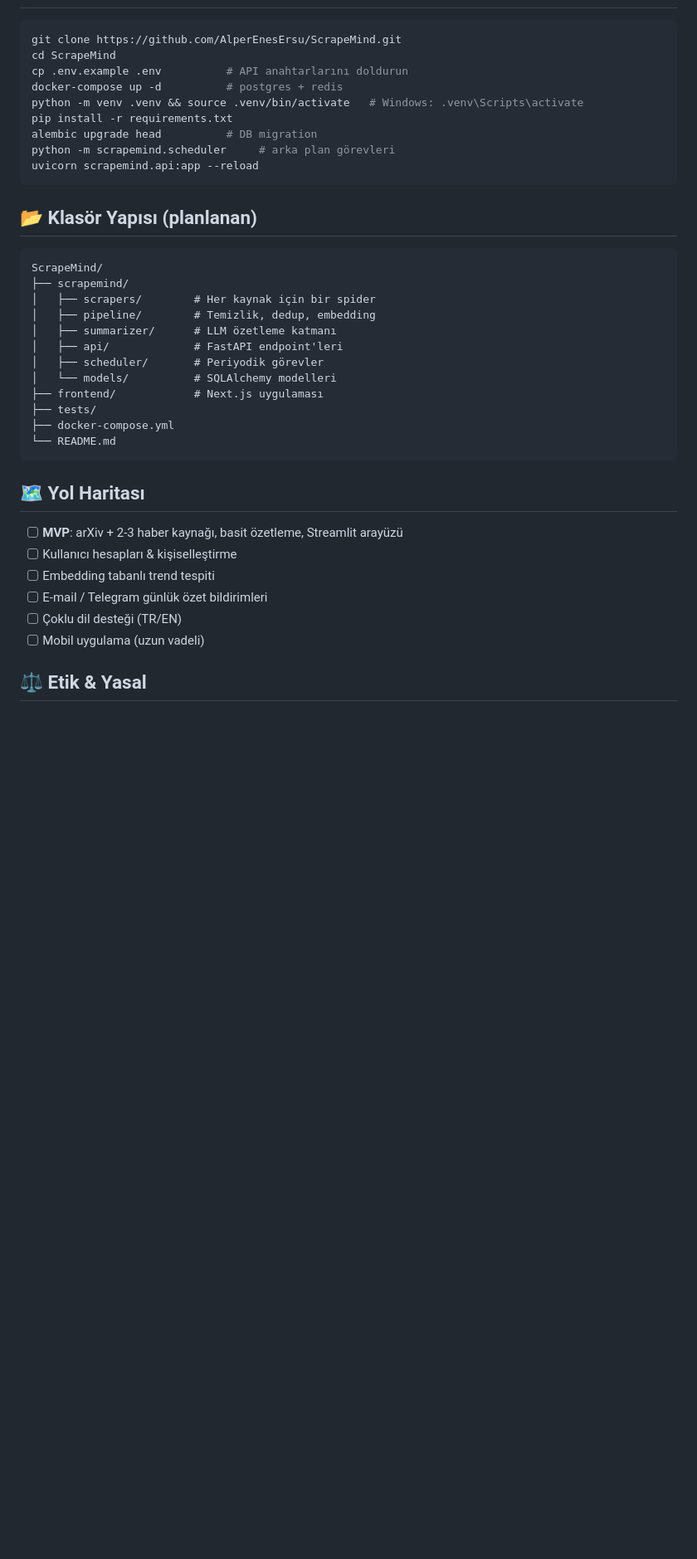
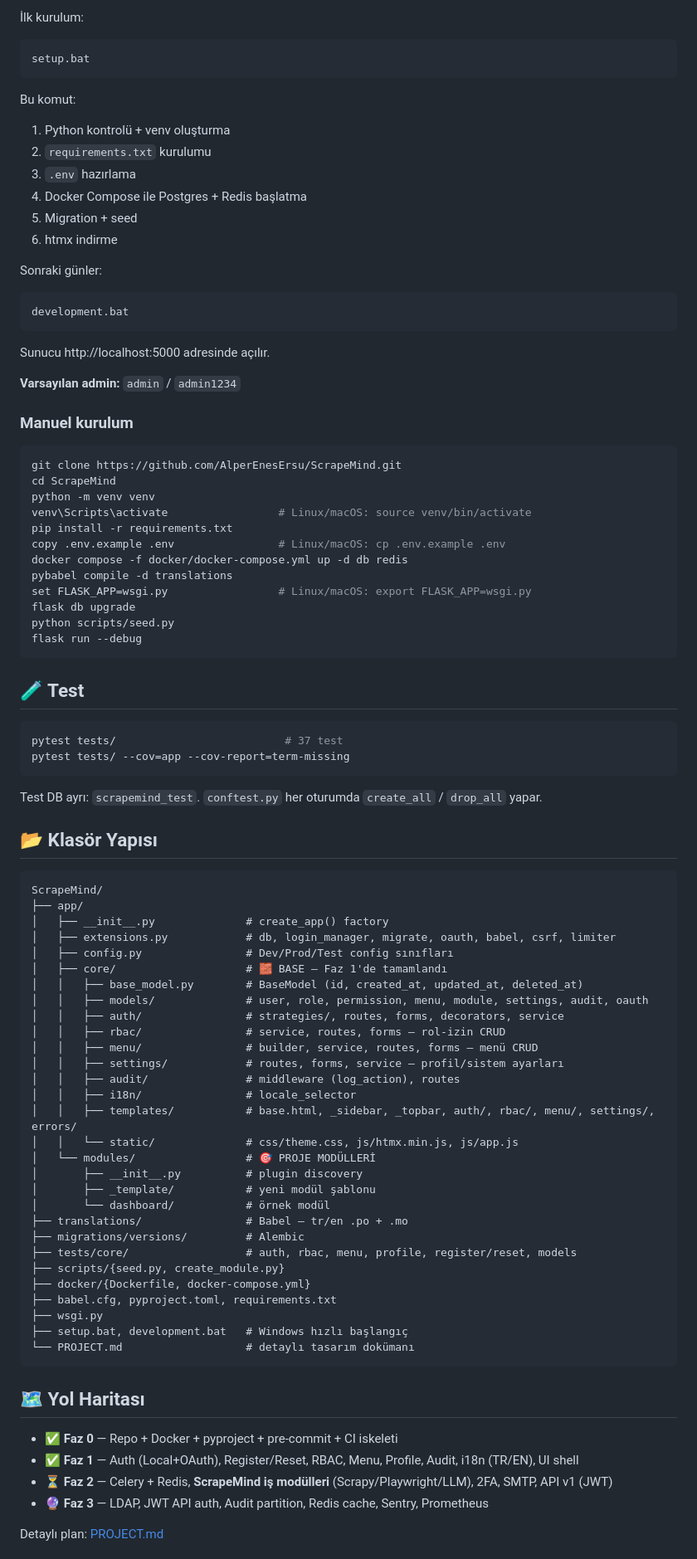
Before and after one commit to AlperEnesErsu/ScrapeMind, a Markdown page: README.md, the part around one of its changes. Shown at 83% size. Rendered like a GitHub page; blank space fills up the shorter version.

````diff
--- a/README.md
+++ b/README.md
@@ -65,41 +70,89 @@ otomatik olarak toplayıp özetler, sınıflandırır ve kullanıcıya günlük
+İlk kurulum:
+```bash
+setup.bat
+```
+Bu komut:
+1. Python kontrolü + venv oluşturma
+2. `requirements.txt` kurulumu
+3. `.env` hazırlama
+4. Docker Compose ile Postgres + Redis başlatma
+5. Migration + seed
+6. htmx indirme
+
+Sonraki günler:
+```bash
+development.bat
+```
+Sunucu http://localhost:5000 adresinde açılır.
+
+**Varsayılan admin:** `admin` / `admin1234`
+
+### Manuel kurulum
 
 ```bash
 git clone https://github.com/AlperEnesErsu/ScrapeMind.git
 cd ScrapeMind
-cp .env.example .env          # API anahtarlarını doldurun
-docker-compose up -d          # postgres + redis
-python -m venv .venv && source .venv/bin/activate   # Windows: .venv\Scripts\activate
+python -m venv venv
+venv\Scripts\activate                 # Linux/macOS: source venv/bin/activate
 pip install -r requirements.txt
-alembic upgrade head          # DB migration
-python -m scrapemind.scheduler     # arka plan görevleri
-uvicorn scrapemind.api:app --reload
+copy .env.example .env                # Linux/macOS: cp .env.example .env
+docker compose -f docker/docker-compose.yml up -d db redis
+pybabel compile -d translations
+set FLASK_APP=wsgi.py                 # Linux/macOS: export FLASK_APP=wsgi.py
+flask db upgrade
+python scripts/seed.py
+flask run --debug
 ```
 
-## 📂 Klasör Yapısı (planlanan)
+## 🧪 Test
+
+```bash
+pytest tests/                          # 37 test
+pytest tests/ --cov=app --cov-report=term-missing
+```
+
+Test DB ayrı: `scrapemind_test`. `conftest.py` her oturumda `create_all` / `drop_all` yapar.
+
+## 📂 Klasör Yapısı
 
 ```
 ScrapeMind/
-├── scrapemind/
-│   ├── scrapers/        # Her kaynak için bir spider
-│   ├── pipeline/        # Temizlik, dedup, embedding
-│   ├── summarizer/      # LLM özetleme katmanı
-│   ├── api/             # FastAPI endpoint'leri
-│   ├── scheduler/       # Periyodik görevler
-│   └── models/          # SQLAlchemy modelleri
-├── frontend/            # Next.js uygulaması
-├── tests/
-├── docker-compose.yml
-└── README.md
+├── app/
+│   ├── __init__.py              # create_app() factory
+│   ├── extensions.py            # db, login_manager, migrate, oauth, babel, csrf, limiter
+│   ├── config.py                # Dev/Prod/Test config sınıfları
+│   ├── core/                    # 🧱 BASE — Faz 1'de tamamlandı
+│   │   ├── base_model.py        # BaseModel (id, created_at, updated_at, deleted_at)
+│   │   ├── models/              # user, role, permission, menu, module, settings, audit, oauth
+│   │   ├── auth/                # strategies/, routes, forms, decorators, service
+│   │   ├── rbac/                # service, routes, forms — rol-izin CRUD
+│   │   ├── menu/                # builder, service, routes, forms — menü CRUD
+│   │   ├── settings/            # routes, forms, service — profil/sistem ayarları
+│   │   ├── audit/               # middleware (log_action), routes
+│   │   ├── i18n/                # locale_selector
+│   │   ├── templates/           # base.html, _sidebar, _topbar, auth/, rbac/, menu/, settings/, errors/
+│   │   └── static/              # css/theme.css, js/htmx.min.js, js/app.js
+│   └── modules/                 # 🎯 PROJE MODÜLLERİ
+│       ├── __init__.py          # plugin discovery
+│       ├── _template/           # yeni modül şablonu
+│       └── dashboard/           # örnek modül
+├── translations/                # Babel — tr/en .po + .mo
+├── migrations/versions/         # Alembic
+├── tests/core/                  # auth, rbac, menu, profile, register/reset, models
+├── scripts/{seed.py, create_module.py}
+├── docker/{Dockerfile, docker-compose.yml}
+├── babel.cfg, pyproject.toml, requirements.txt
+├── wsgi.py
+├── setup.bat, development.bat   # Windows hızlı başlangıç
+└── PROJECT.md                   # detaylı tasarım dokümanı
 ```
 
 ## 🗺️ Yol Haritası
 
-- [ ] **MVP**: arXiv + 2-3 haber kaynağı, basit özetleme, Streamlit arayüzü
-- [ ] Kullanıcı hesapları & kişiselleştirme
-- [ ] Embedding tabanlı trend tespiti
-- [ ] E-mail / Telegram günlük özet bildirimleri
-- [ ] Çoklu dil desteği (TR/EN)
-- [ ] Mobil uygulama (uzun vadeli)
+- ✅ **Faz 0** — Repo + Docker + pyproject + pre-commit + CI iskeleti
+- ✅ **Faz 1** — Auth (Local+OAuth), Register/Reset, RBAC, Menu, Profile, Audit, i18n (TR/EN), UI shell
+- ⏳ **Faz 2** — Celery + Redis, **ScrapeMind iş modülleri** (Scrapy/Playwright/LLM), 2FA, SMTP, API v1 (JWT)
+- 🔮 **Faz 3** — LDAP, JWT API auth, Audit partition, Redis cache, Sentry, Prometheus
 
-## ⚖️ Etik & Yasal
+Detaylı plan: [PROJECT.md](PROJECT.md)
 
````
Also changed, not shown: other parts of README.md (+65 -44 lines).
